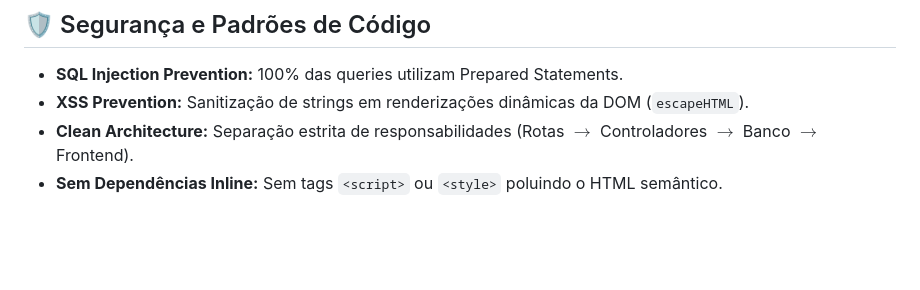
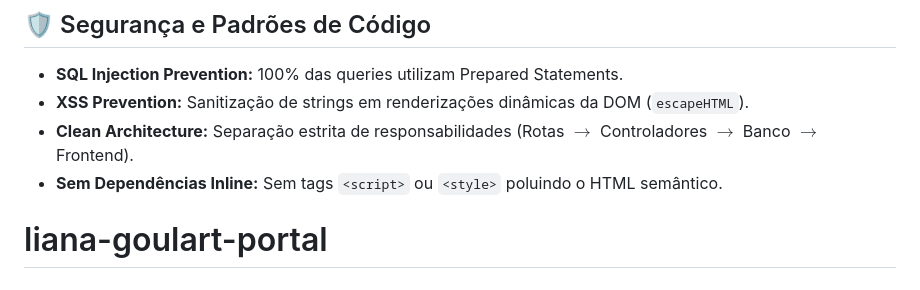
Before and after one commit to Pauloat1/liana-goulart-portal, a Markdown page: README.md, the part around the change. Drawn GitHub-style; blank space fills up the shorter version.

```diff
--- a/README.md
+++ b/README.md
@@ -167,3 +167,4 @@ Como o **GitHub Pages** é uma plataforma de hospedagem de arquivos puramente es
 - **XSS Prevention:** Sanitização de strings em renderizações dinâmicas da DOM (`escapeHTML`).
 - **Clean Architecture:** Separação estrita de responsabilidades (Rotas $\to$ Controladores $\to$ Banco $\to$ Frontend).
 - **Sem Dependências Inline:** Sem tags `<script>` ou `<style>` poluindo o HTML semântico.
+# liana-goulart-portal
```
